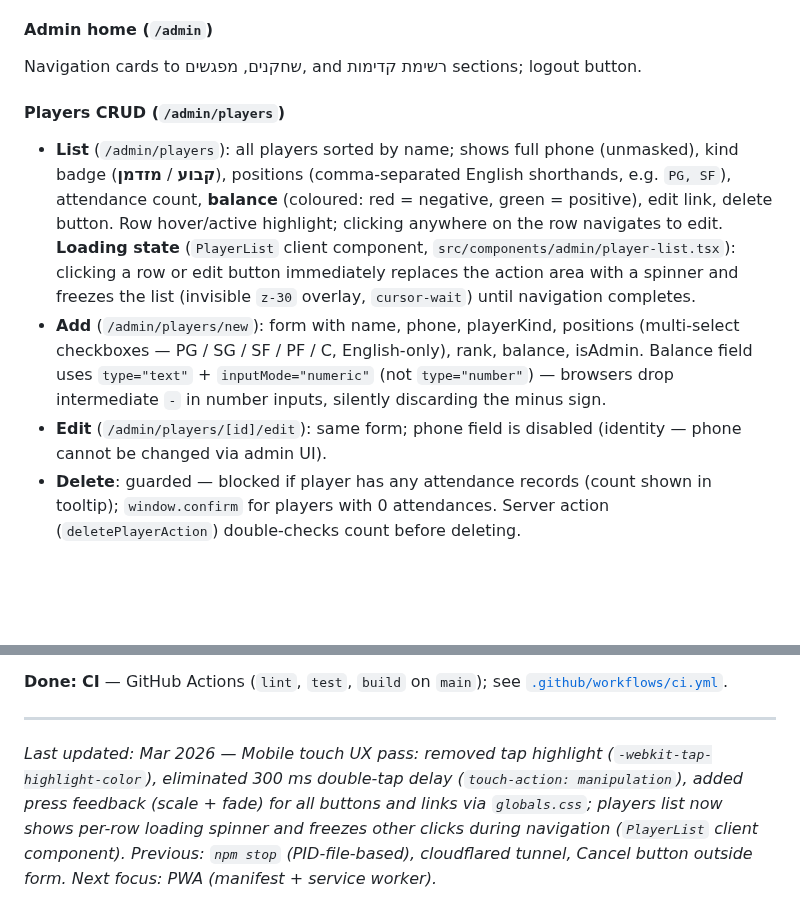
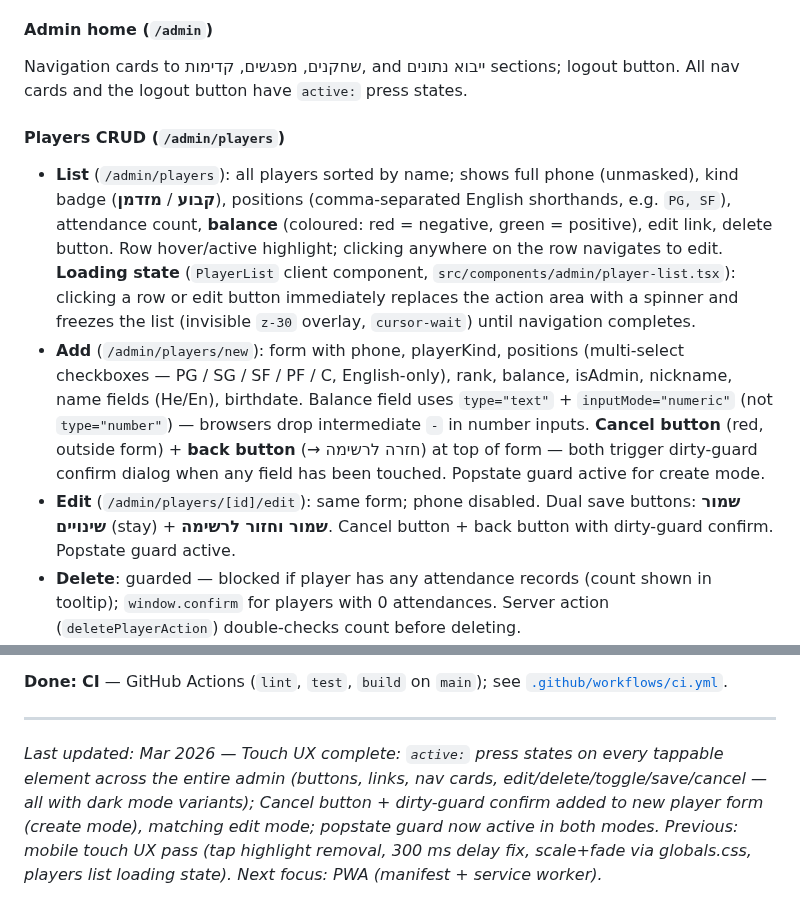
Before and after one commit to avivais/irba, a Markdown page: PROJECT_STATE.md, 2 parts joined by grey strips. Rendered like a GitHub page; blank space fills up the shorter version.

Commit message:
docs: update PROJECT_STATE — touch UX complete, create-mode cancel/dirty guard
Co-Authored-By: Claude Sonnet 4.6 <noreply@anthropic.com>

```diff
--- a/PROJECT_STATE.md
+++ b/PROJECT_STATE.md
@@ -55,13 +55,13 @@ Self-hosted web app for **Ilan Ramon Basketball Association (IRBA)** — moving
 
 #### Admin home (`/admin`)
 
-Navigation cards to שחקנים, מפגשים, and רשימת קדימות sections; logout button.
+Navigation cards to שחקנים, מפגשים, קדימות, and ייבוא נתונים sections; logout button. All nav cards and the logout button have `active:` press states.
 
 #### Players CRUD (`/admin/players`)
 
 - **List** (`/admin/players`): all players sorted by name; shows full phone (unmasked), kind badge (**קבוע** / **מזדמן**), positions (comma-separated English shorthands, e.g. `PG, SF`), attendance count, **balance** (coloured: red = negative, green = positive), edit link, delete button. Row hover/active highlight; clicking anywhere on the row navigates to edit. **Loading state** (`PlayerList` client component, `src/components/admin/player-list.tsx`): clicking a row or edit button immediately replaces the action area with a spinner and freezes the list (invisible `z-30` overlay, `cursor-wait`) until navigation completes.
-- **Add** (`/admin/players/new`): form with name, phone, playerKind, positions (multi-select checkboxes — PG / SG / SF / PF / C, English-only), rank, balance, isAdmin. Balance field uses `type="text"` + `inputMode="numeric"` (not `type="number"`) — browsers drop intermediate `-` in number inputs, silently discarding the minus sign.
-- **Edit** (`/admin/players/[id]/edit`): same form; phone field is disabled (identity — phone cannot be changed via admin UI).
+- **Add** (`/admin/players/new`): form with phone, playerKind, positions (multi-select checkboxes — PG / SG / SF / PF / C, English-only), rank, balance, isAdmin, nickname, name fields (He/En), birthdate. Balance field uses `type="text"` + `inputMode="numeric"` (not `type="number"`) — browsers drop intermediate `-` in number inputs. **Cancel button** (red, outside form) + **back button** (→ חזרה לרשימה) at top of form — both trigger dirty-guard confirm dialog when any field has been touched. Popstate guard active for create mode.
+- **Edit** (`/admin/players/[id]/edit`): same form; phone disabled. Dual save buttons: **שמור שינויים** (stay) + **שמור וחזור לרשימה**. Cancel button + back button with dirty-guard confirm. Popstate guard active.
 - **Delete**: guarded — blocked if player has any attendance records (count shown in tooltip); `window.confirm` for players with 0 attendances. Server action (`deletePlayerAction`) double-checks count before deleting.
 - **Server actions**: `createPlayerAction`, `updatePlayerAction`, `deletePlayerAction` in `src/app/admin/(protected)/players/actions.ts`. All call `requireAdmin()` (session guard) before any DB access.
 - **Validation**: `src/lib/player-validation.ts` — `parsePlayerForm` with per-field Zod + phone normalization; tested in `src/lib/player-validation.test.ts`.
@@ -202,4 +202,4 @@ From the existing spreadsheet (screenshot on file): one row per player (name in
 
 ---
 
-*Last updated: Mar 2026 — Mobile touch UX pass: removed tap highlight (`-webkit-tap-highlight-color`), eliminated 300 ms double-tap delay (`touch-action: manipulation`), added press feedback (scale + fade) for all buttons and links via `globals.css`; players list now shows per-row loading spinner and freezes other clicks during navigation (`PlayerList` client component). Previous: `npm stop` (PID-file-based), cloudflared tunnel, Cancel button outside form. Next focus: PWA (manifest + service worker).*
+*Last updated: Mar 2026 — Touch UX complete: `active:` press states on every tappable element across the entire admin (buttons, links, nav cards, edit/delete/toggle/save/cancel — all with dark mode variants); Cancel button + dirty-guard confirm added to new player form (create mode), matching edit mode; popstate guard now active in both modes. Previous: mobile touch UX pass (tap highlight removal, 300 ms delay fix, scale+fade via globals.css, players list loading state). Next focus: PWA (manifest + service worker).*
```
